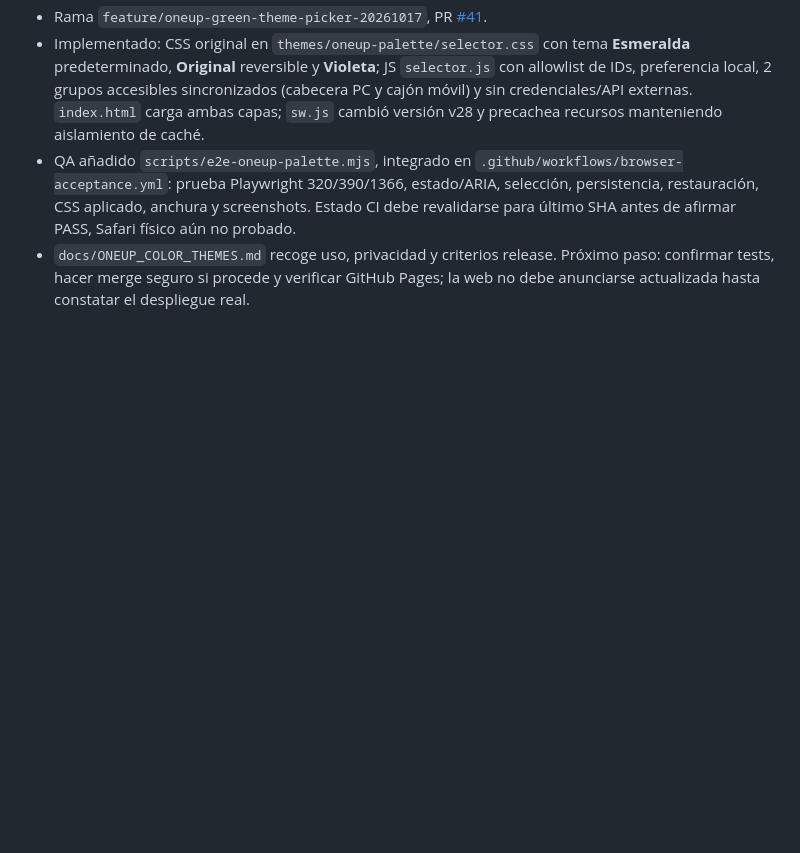
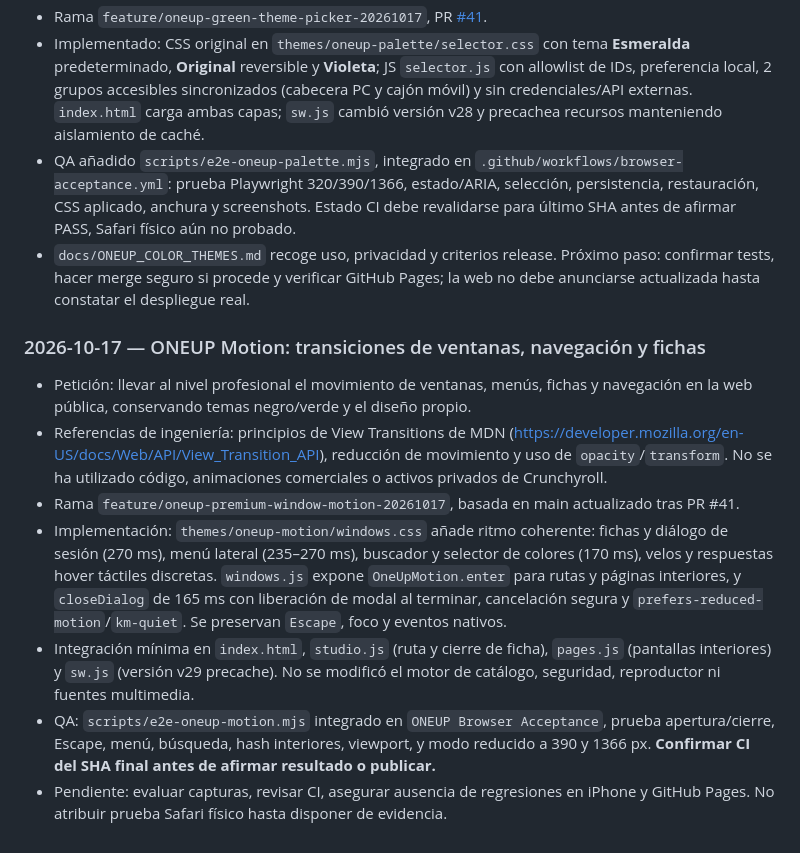
Before and after one commit to H4CKLABORATORY/1UP-ANIME, a Markdown page: docs/PROJECT_CONTINUITY.md, the part around the change. Drawn GitHub-style; blank space fills up the shorter version.

Commit message:
docs: record ONEUP premium motion architecture, QA and release gate

```diff
--- a/docs/PROJECT_CONTINUITY.md
+++ b/docs/PROJECT_CONTINUITY.md
@@ -220,3 +220,13 @@ Al concluir cada trabajo agregar:
 - Implementado: CSS original en `themes/oneup-palette/selector.css` con tema **Esmeralda** predeterminado, **Original** reversible y **Violeta**; JS `selector.js` con allowlist de IDs, preferencia local, 2 grupos accesibles sincronizados (cabecera PC y cajón móvil) y sin credenciales/API externas. `index.html` carga ambas capas; `sw.js` cambió versión v28 y precachea recursos manteniendo aislamiento de caché.
 - QA añadido `scripts/e2e-oneup-palette.mjs`, integrado en `.github/workflows/browser-acceptance.yml`: prueba Playwright 320/390/1366, estado/ARIA, selección, persistencia, restauración, CSS aplicado, anchura y screenshots. Estado CI debe revalidarse para último SHA antes de afirmar PASS, Safari físico aún no probado.
 - `docs/ONEUP_COLOR_THEMES.md` recoge uso, privacidad y criterios release. Próximo paso: confirmar tests, hacer merge seguro si procede y verificar GitHub Pages; la web no debe anunciarse actualizada hasta constatar el despliegue real.
+
+
+### 2026-10-17 — ONEUP Motion: transiciones de ventanas, navegación y fichas
+- Petición: llevar al nivel profesional el movimiento de ventanas, menús, fichas y navegación en la web pública, conservando temas negro/verde y el diseño propio.
+- Referencias de ingeniería: principios de View Transitions de MDN (https://developer.mozilla.org/en-US/docs/Web/API/View_Transition_API), reducción de movimiento y uso de `opacity`/`transform`. No se ha utilizado código, animaciones comerciales o activos privados de Crunchyroll.
+- Rama `feature/oneup-premium-window-motion-20261017`, basada en main actualizado tras PR #41.
+- Implementación: `themes/oneup-motion/windows.css` añade ritmo coherente: fichas y diálogo de sesión (270 ms), menú lateral (235–270 ms), buscador y selector de colores (170 ms), velos y respuestas hover táctiles discretas. `windows.js` expone `OneUpMotion.enter` para rutas y páginas interiores, y `closeDialog` de 165 ms con liberación de modal al terminar, cancelación segura y `prefers-reduced-motion`/`km-quiet`. Se preservan `Escape`, foco y eventos nativos.
+- Integración mínima en `index.html`, `studio.js` (ruta y cierre de ficha), `pages.js` (pantallas interiores) y `sw.js` (versión v29 precache). No se modificó el motor de catálogo, seguridad, reproductor ni fuentes multimedia.
+- QA: `scripts/e2e-oneup-motion.mjs` integrado en `ONEUP Browser Acceptance`, prueba apertura/cierre, Escape, menú, búsqueda, hash interiores, viewport, y modo reducido a 390 y 1366 px. **Confirmar CI del SHA final antes de afirmar resultado o publicar.**
+- Pendiente: evaluar capturas, revisar CI, asegurar ausencia de regresiones en iPhone y GitHub Pages. No atribuir prueba Safari físico hasta disponer de evidencia.
```
